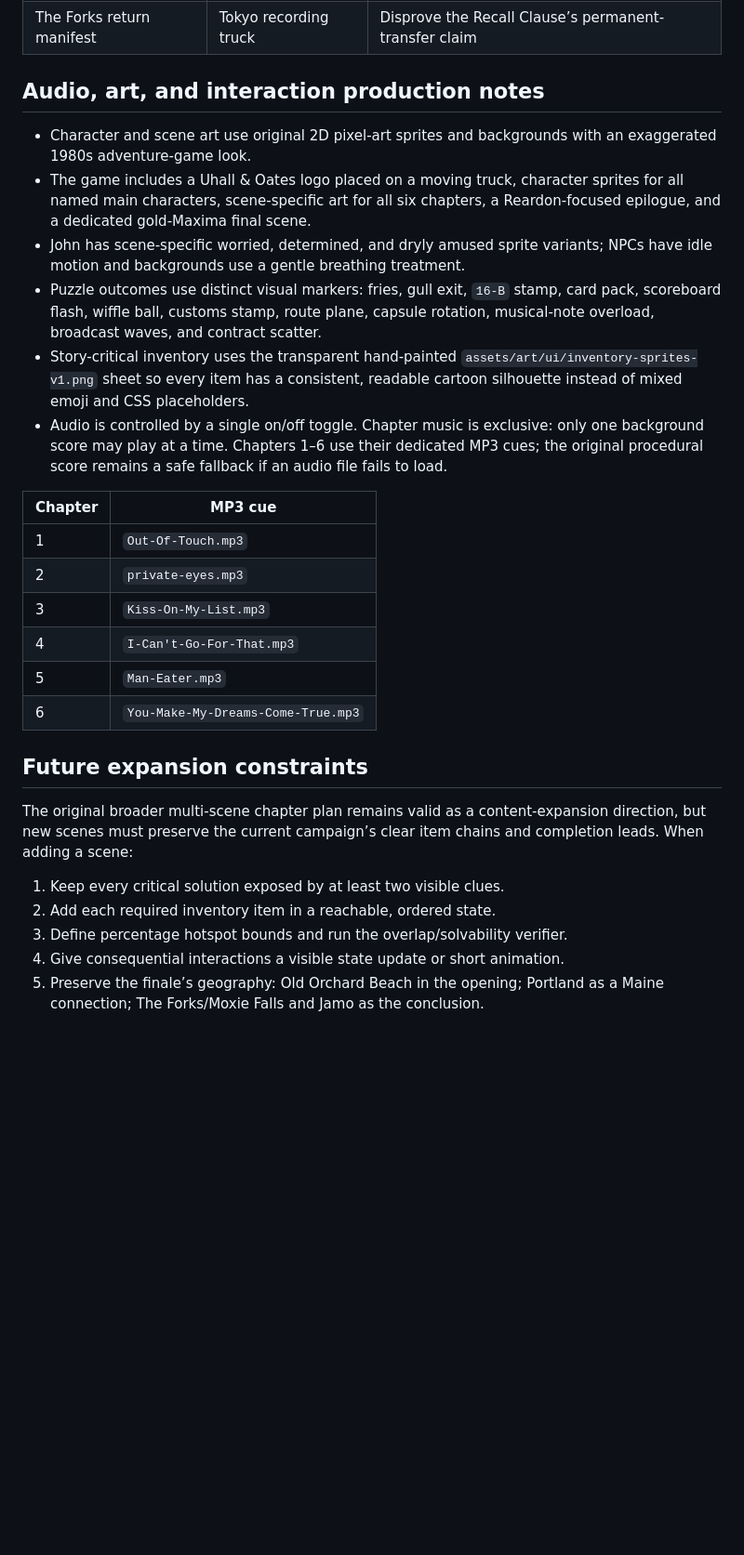
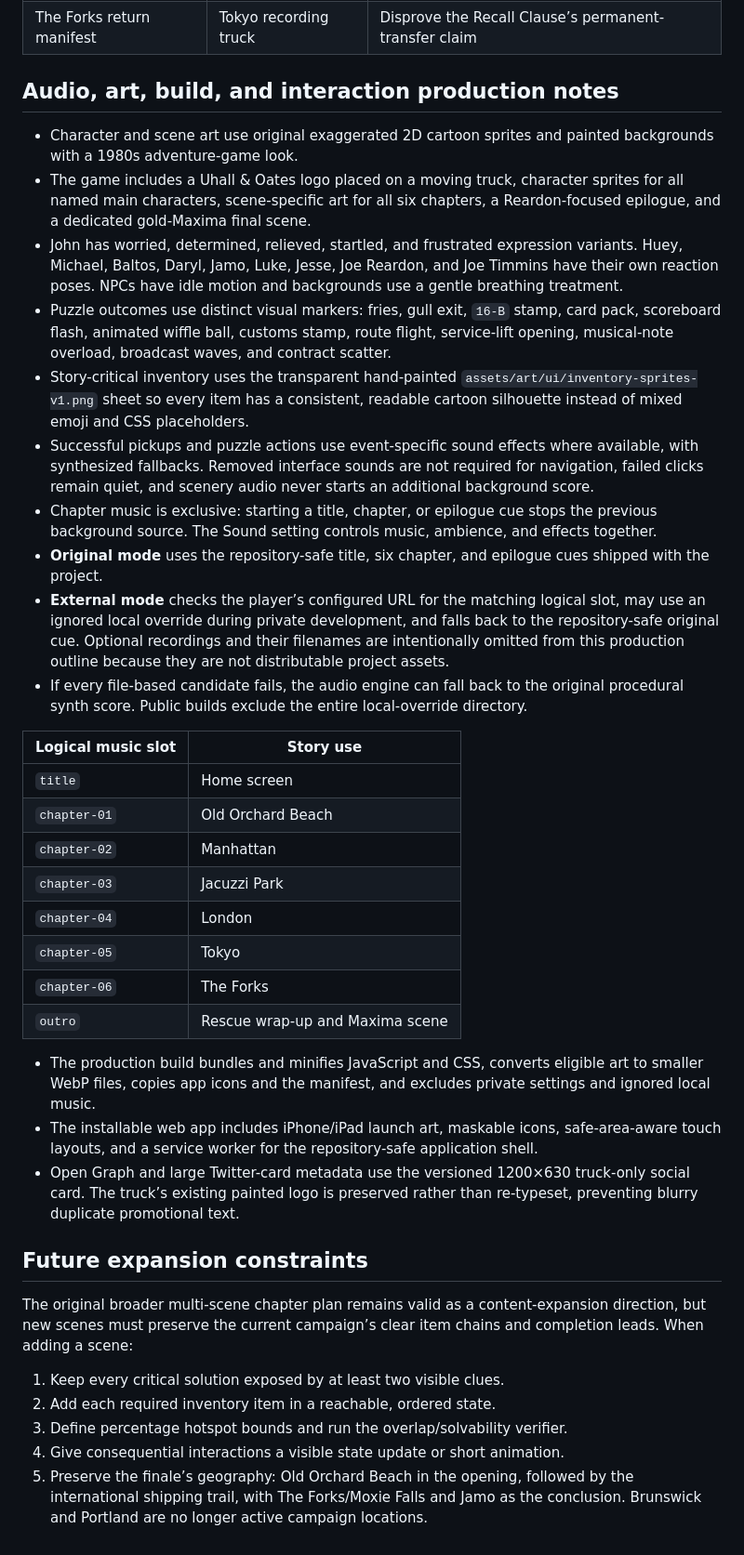
Before and after one commit to j-me/uhall-and-oates-the-game, a Markdown page: docs/uhall-oates-production-outline.md, the part around one of its changes. Shown at 93% size. Drawn GitHub-style; blank space fills up the shorter version.

Commit message:
Update the story markdown

```diff
--- a/docs/uhall-oates-production-outline.md
+++ b/docs/uhall-oates-production-outline.md
@@ -198,23 +203,33 @@ Every item has a hover name and a LOOK description. Required inventory is intent
 | Daryl’s counter-melody | Tokyo recording truck | Time final broadcast tower |
 | The Forks return manifest | Tokyo recording truck | Disprove the Recall Clause’s permanent-transfer claim |
 
-## Audio, art, and interaction production notes
+## Audio, art, build, and interaction production notes
 
-- Character and scene art use original 2D pixel-art sprites and backgrounds with an exaggerated 1980s adventure-game look.
+- Character and scene art use original exaggerated 2D cartoon sprites and painted backgrounds with a 1980s adventure-game look.
 - The game includes a Uhall & Oates logo placed on a moving truck, character sprites for all named main characters, scene-specific art for all six chapters, a Reardon-focused epilogue, and a dedicated gold-Maxima final scene.
-- John has scene-specific worried, determined, and dryly amused sprite variants; NPCs have idle motion and backgrounds use a gentle breathing treatment.
-- Puzzle outcomes use distinct visual markers: fries, gull exit, `16-B` stamp, card pack, scoreboard flash, wiffle ball, customs stamp, route plane, capsule rotation, musical-note overload, broadcast waves, and contract scatter.
+- John has worried, determined, relieved, startled, and frustrated expression variants. Huey, Michael, Baltos, Daryl, Jamo, Luke, Jesse, Joe Reardon, and Joe Timmins have their own reaction poses. NPCs have idle motion and backgrounds use a gentle breathing treatment.
+- Puzzle outcomes use distinct visual markers: fries, gull exit, `16-B` stamp, card pack, scoreboard flash, animated wiffle ball, customs stamp, route flight, service-lift opening, musical-note overload, broadcast waves, and contract scatter.
 - Story-critical inventory uses the transparent hand-painted `assets/art/ui/inventory-sprites-v1.png` sheet so every item has a consistent, readable cartoon silhouette instead of mixed emoji and CSS placeholders.
-- Audio is controlled by a single on/off toggle. Chapter music is exclusive: only one background score may play at a time. Chapters 1–6 use their dedicated MP3 cues; the original procedural score remains a safe fallback if an audio file fails to load.
+- Successful pickups and puzzle actions use event-specific sound effects where available, with synthesized fallbacks. Removed interface sounds are not required for navigation, failed clicks remain quiet, and scenery audio never starts an additional background score.
+- Chapter music is exclusive: starting a title, chapter, or epilogue cue stops the previous background source. The Sound setting controls music, ambience, and effects together.
+- **Original mode** uses the repository-safe title, six chapter, and epilogue cues shipped with the project.
+- **External mode** checks the player’s configured URL for the matching logical slot, may use an ignored local override during private development, and falls back to the repository-safe original cue. Optional recordings and their filenames are intentionally omitted from this production outline because they are not distributable project assets.
+- If every file-based candidate fails, the audio engine can fall back to the original procedural synth score. Public builds exclude the entire local-override directory.
 
-| Chapter | MP3 cue |
+| Logical music slot | Story use |
 | --- | --- |
-| 1 | `Out-Of-Touch.mp3` |
-| 2 | `private-eyes.mp3` |
-| 3 | `Kiss-On-My-List.mp3` |
-| 4 | `I-Can't-Go-For-That.mp3` |
-| 5 | `Man-Eater.mp3` |
-| 6 | `You-Make-My-Dreams-Come-True.mp3` |
+| `title` | Home screen |
+| `chapter-01` | Old Orchard Beach |
+| `chapter-02` | Manhattan |
+| `chapter-03` | Jacuzzi Park |
+| `chapter-04` | London |
+| `chapter-05` | Tokyo |
+| `chapter-06` | The Forks |
+| `outro` | Rescue wrap-up and Maxima scene |
+
+- The production build bundles and minifies JavaScript and CSS, converts eligible art to smaller WebP files, copies app icons and the manifest, and excludes private settings and ignored local music.
+- The installable web app includes iPhone/iPad launch art, maskable icons, safe-area-aware touch layouts, and a service worker for the repository-safe application shell.
+- Open Graph and large Twitter-card metadata use the versioned 1200×630 truck-only social card. The truck’s existing painted logo is preserved rather than re-typeset, preventing blurry duplicate promotional text.
 
 ## Future expansion constraints
 
@@ -224,4 +239,4 @@ The original broader multi-scene chapter plan remains valid as a content-expansi
 2. Add each required inventory item in a reachable, ordered state.
 3. Define percentage hotspot bounds and run the overlap/solvability verifier.
 4. Give consequential interactions a visible state update or short animation.
-5. Preserve the finale’s geography: Old Orchard Beach in the opening; Portland as a Maine connection; The Forks/Moxie Falls and Jamo as the conclusion.
+5. Preserve the finale’s geography: Old Orchard Beach in the opening, followed by the international shipping trail, with The Forks/Moxie Falls and Jamo as the conclusion. Brunswick and Portland are no longer active campaign locations.
```
Also changed, not shown: other parts of docs/uhall-oates-production-outline.md (+11 -6 lines).
